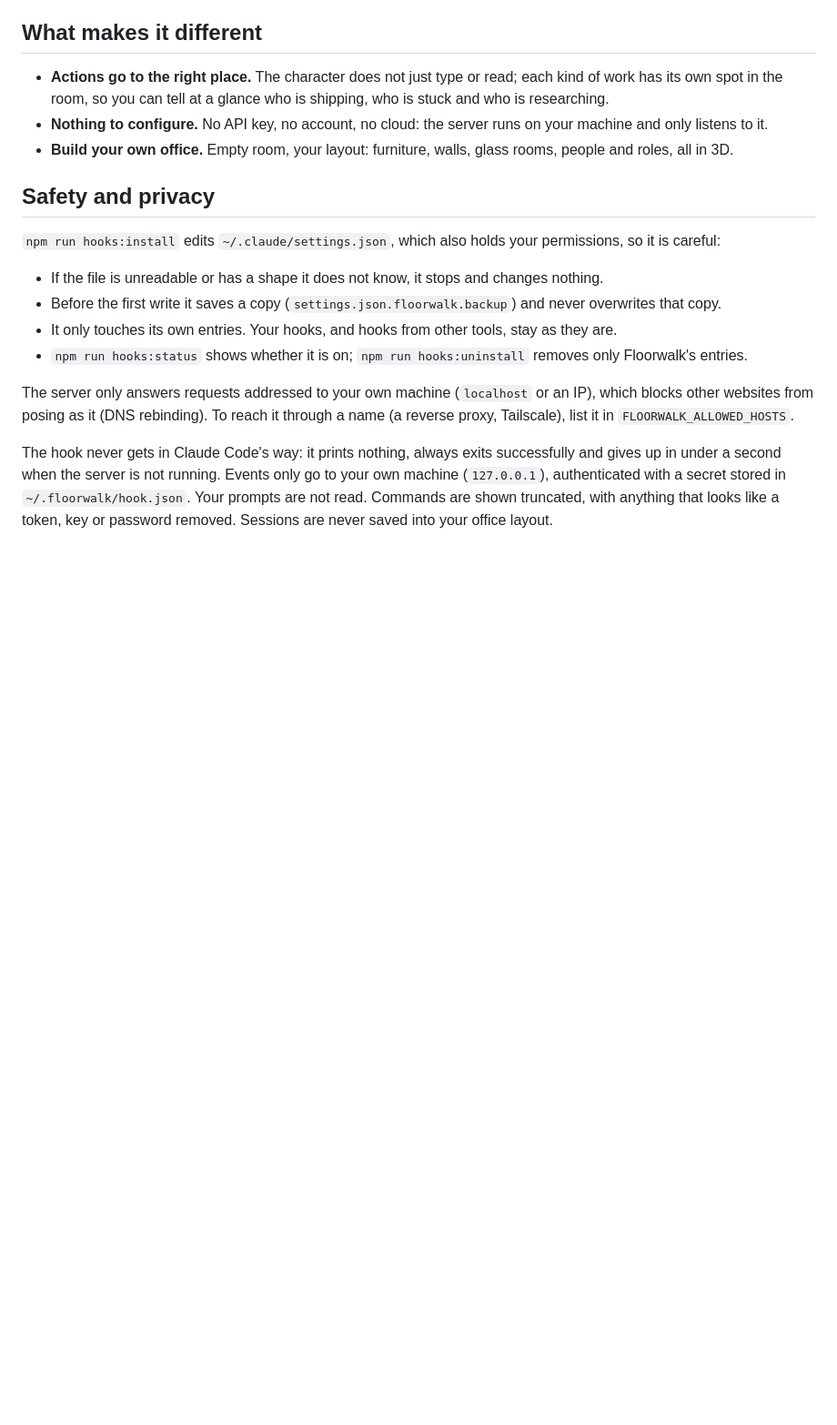
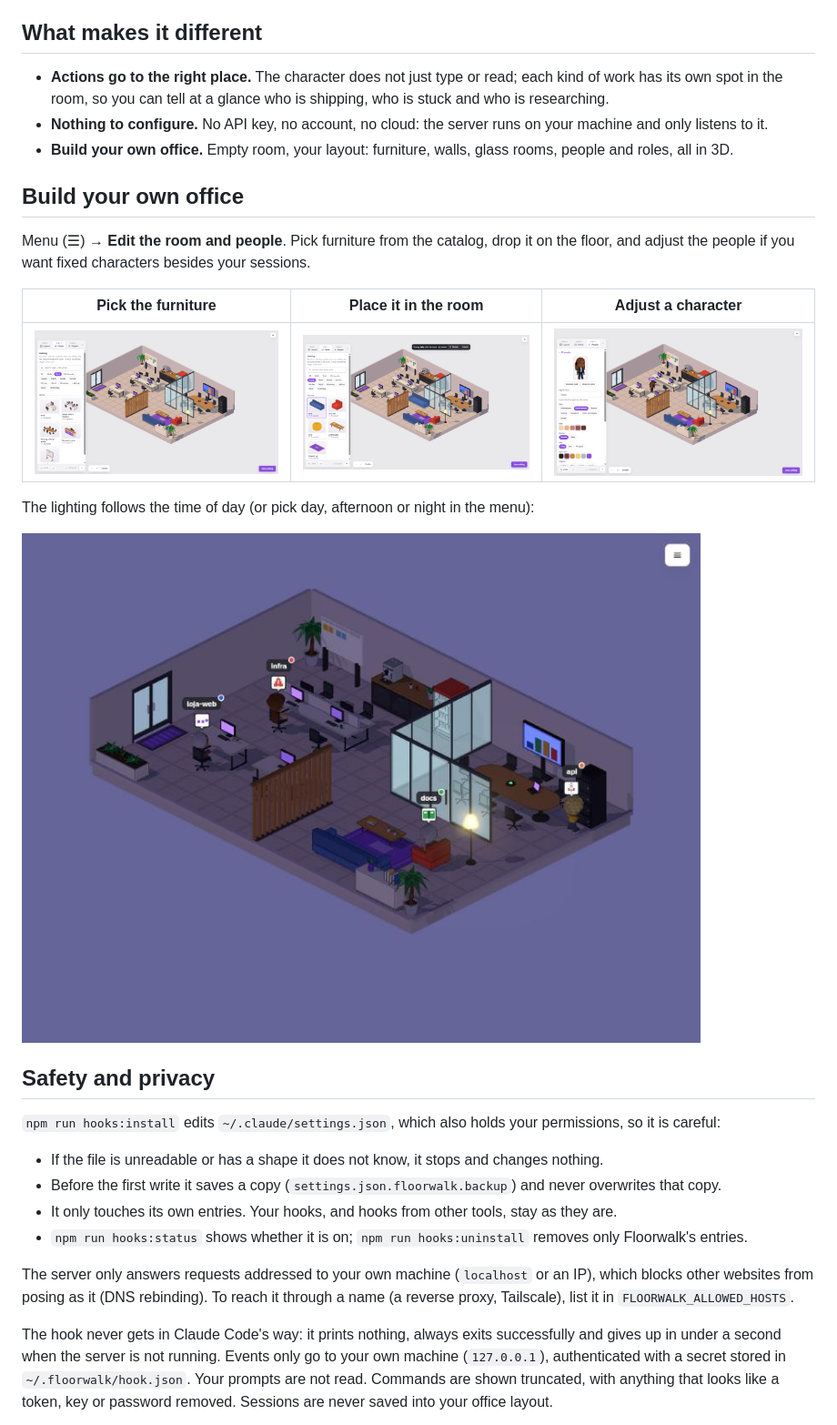
Before and after one commit to efesodavila/Floorwalk, a Markdown page: README.md, the part around one of its changes. Shown at 91% size. Drawn GitHub-style; pictures changed too: docs/img/editor-catalog.png (added), docs/img/editor-people.png (added), docs/img/editor-placing.png (added); blank space fills up the shorter version.

```diff
--- a/README.md
+++ b/README.md
@@ -45,6 +50,19 @@ history of its actions. The history survives a page reload.
   the room, so you can tell at a glance who is shipping, who is stuck and who is researching.
 - **Nothing to configure.** No API key, no account, no cloud: the server runs on your machine and only listens to it.
 - **Build your own office.** Empty room, your layout: furniture, walls, glass rooms, people and roles, all in 3D.
+
+## Build your own office
+
+Menu (☰) → **Edit the room and people**. Pick furniture from the catalog, drop it on the floor, and adjust the people if you
+want fixed characters besides your sessions.
+
+| Pick the furniture | Place it in the room | Adjust a character |
+|---|---|---|
+| ![Catalog of work furniture: desk, island with 4 stations, meeting table, reception desk](docs/img/editor-catalog.png) | ![Placing a sofa: the new sofa floats over a free spot of the floor, outlined in green](docs/img/editor-placing.png) | ![Editing a character: name, role, skin, gender, hair and clothes](docs/img/editor-people.png) |
+
+The lighting follows the time of day (or pick day, afternoon or night in the menu):
+
+![The same office at night](docs/img/claude-code-room.jpg)
 
 ## Safety and privacy
 
```
Also changed, not shown: other parts of README.md (+7 -2 lines), README.pt-BR.md (+20 -2 lines), docs/img/room-day.png (added), 6 other files.
